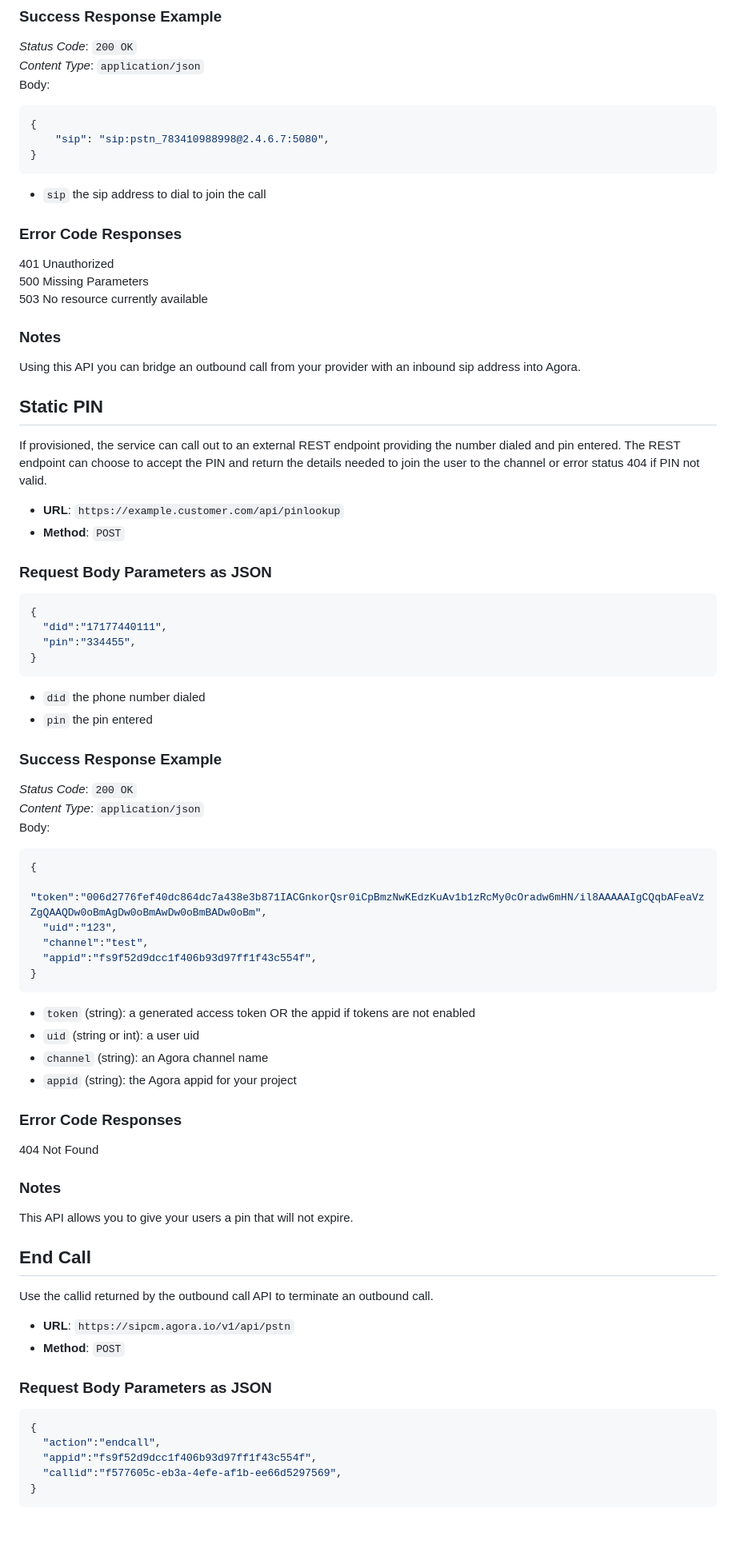
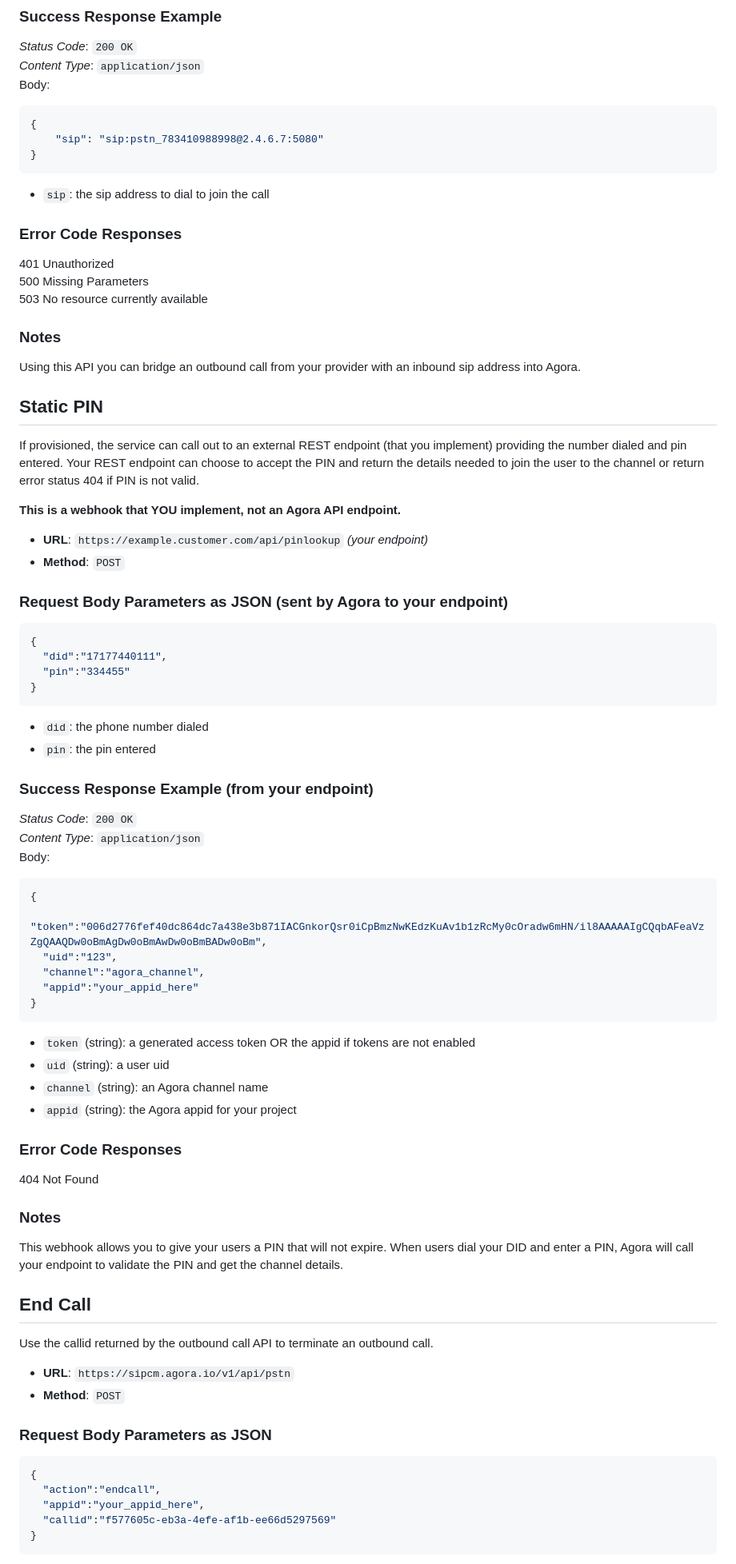
Before and after one commit to AgoraIO-Solutions/pstn-doc, a Markdown page: README.md, the part around the change printed below. Shown: that part at 80% size. Drawn GitHub-style; blank space fills up the shorter version.

````diff
--- a/README.md
+++ b/README.md
@@ -172,39 +197,39 @@ In this scenario, an inbound SIP address is requested. When the SIP address is d
 Body:
 ```json
 {
-    "sip": "sip:pstn_783410988998@2.4.6.7:5080",
+    "sip": "sip:pstn_783410988998@2.4.6.7:5080"
 }
 ```
 
-- `sip` the sip address to dial to join the call
+- `sip`: the sip address to dial to join the call
 
 ### Error Code Responses
 401  Unauthorized
 500  Missing Parameters
 503  No resource currently available
 
-
 ### Notes
 Using this API you can bridge an outbound call from your provider with an inbound sip address into Agora.
 
 ## Static PIN <a name="staticpin"></a>
-If provisioned, the service can call out to an external REST endpoint providing the number dialed and pin entered.
-The REST endpoint can choose to accept the PIN and return the details needed to join the user to the channel or error status 404 if PIN not valid.
+If provisioned, the service can call out to an external REST endpoint (that you implement) providing the number dialed and pin entered. Your REST endpoint can choose to accept the PIN and return the details needed to join the user to the channel or return error status 404 if PIN is not valid.
 
-- **URL**: `https://example.customer.com/api/pinlookup`
+**This is a webhook that YOU implement, not an Agora API endpoint.**
+
+- **URL**: `https://example.customer.com/api/pinlookup` *(your endpoint)*
 - **Method**: `POST`
 
-### Request Body Parameters as JSON
+### Request Body Parameters as JSON (sent by Agora to your endpoint)
 ```json
 {
   "did":"17177440111",
-  "pin":"334455",
+  "pin":"334455"
 }
 ```
-- `did` the phone number dialed
-- `pin` the pin entered
+- `did`: the phone number dialed
+- `pin`: the pin entered
 
-### Success Response Example
+### Success Response Example (from your endpoint)
 *Status Code*: `200 OK`
 *Content Type*: `application/json`
 Body:
@@ -212,13 +237,13 @@ Body:
 {
   "token":"006d2776fef40dc864dc7a438e3b871IACGnkorQsr0iCpBmzNwKEdzKuAv1b1zRcMy0cOradw6mHN/il8AAAAAIgCQqbAFeaVzZgQAAQDw0oBmAgDw0oBmAwDw0oBmBADw0oBm",
   "uid":"123",
-  "channel":"test",
-  "appid":"fs9f52d9dcc1f406b93d97ff1f43c554f",
+  "channel":"agora_channel",
+  "appid":"your_appid_here"
 }
 ```
 
 - `token` (string): a generated access token OR the appid if tokens are not enabled
-- `uid` (string or int): a user uid
+- `uid` (string): a user uid
 - `channel` (string): an Agora channel name
 - `appid` (string): the Agora appid for your project
 
@@ -226,7 +251,7 @@ Body:
 404  Not Found
 
 ### Notes
-This API allows you to give your users a pin that will not expire.
+This webhook allows you to give your users a PIN that will not expire. When users dial your DID and enter a PIN, Agora will call your endpoint to validate the PIN and get the channel details.
 
 ## End Call <a name="endcall"></a>
 Use the callid returned by the outbound call API to terminate an outbound call.
@@ -238,7 +263,7 @@ Use the callid returned by the outbound call API to terminate an outbound call.
 ```json
 {
   "action":"endcall",
-  "appid":"fs9f52d9dcc1f406b93d97ff1f43c554f",
-  "callid":"f577605c-eb3a-4efe-af1b-ee66d5297569",
+  "appid":"your_appid_here",
+  "callid":"f577605c-eb3a-4efe-af1b-ee66d5297569"
 }
 ```
````
Also changed, not shown: other parts of README.md (+102 -48 lines).
